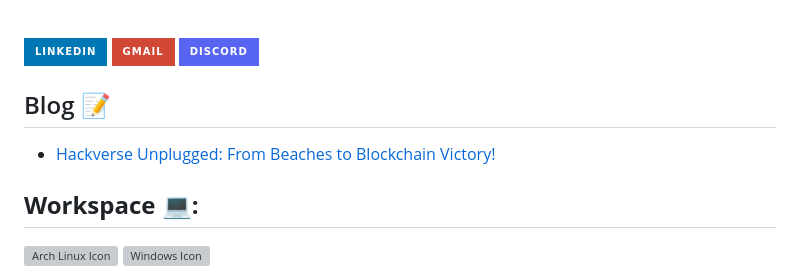
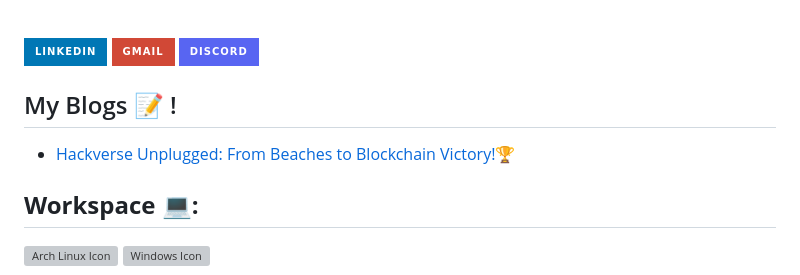
Before and after one commit to slashexx/slashexx, a Markdown page: README.md, the part around the change. Rendered like a GitHub page; badges without logos; grey boxes are pictures that could not be loaded.

```diff
--- a/README.md
+++ b/README.md
@@ -30,9 +30,9 @@
 <a href="mailto:dhruvpuri.35@gmail.com"><img src="https://img.shields.io/badge/Gmail-D14836?style=for-the-badge&logo=gmail&logoColor=white" alttext="Email"></a>
 <a href="https://discord.com/users/755315712226099300"><img src="https://img.shields.io/badge/Discord-5865F2?style=for-the-badge&logo=discord&logoColor=white" alttext="Discord"></a>
 
-<h2> Blog 📝 </h2>
+<h2> My Blogs 📝 ! </h2>
 <ul>
-    <li><a href="https://blog.pointblank.club/beaches-to-blockchain-a-story-of-winning-nitk-2/">Hackverse Unplugged: From Beaches to Blockchain Victory!</a></li>
+    <li><a href="https://blog.pointblank.club/beaches-to-blockchain-a-story-of-winning-nitk-2/">Hackverse Unplugged: From Beaches to Blockchain Victory!🏆</a></li>
 </ul>
 <div>
     <h2><strong>Workspace 💻: </strong></h2>
```
